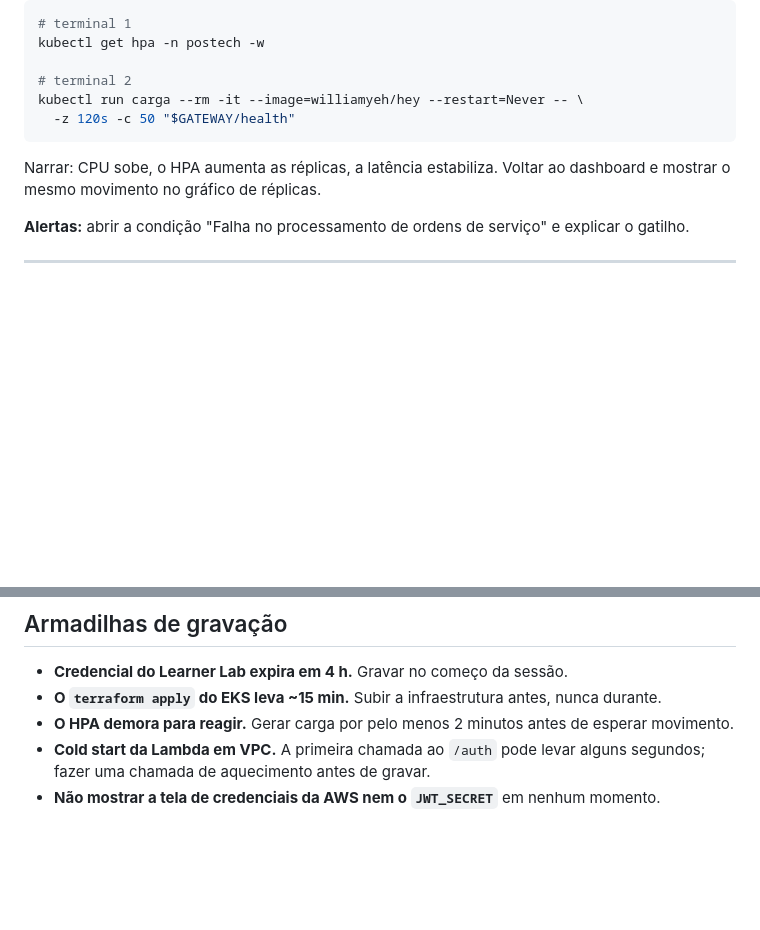
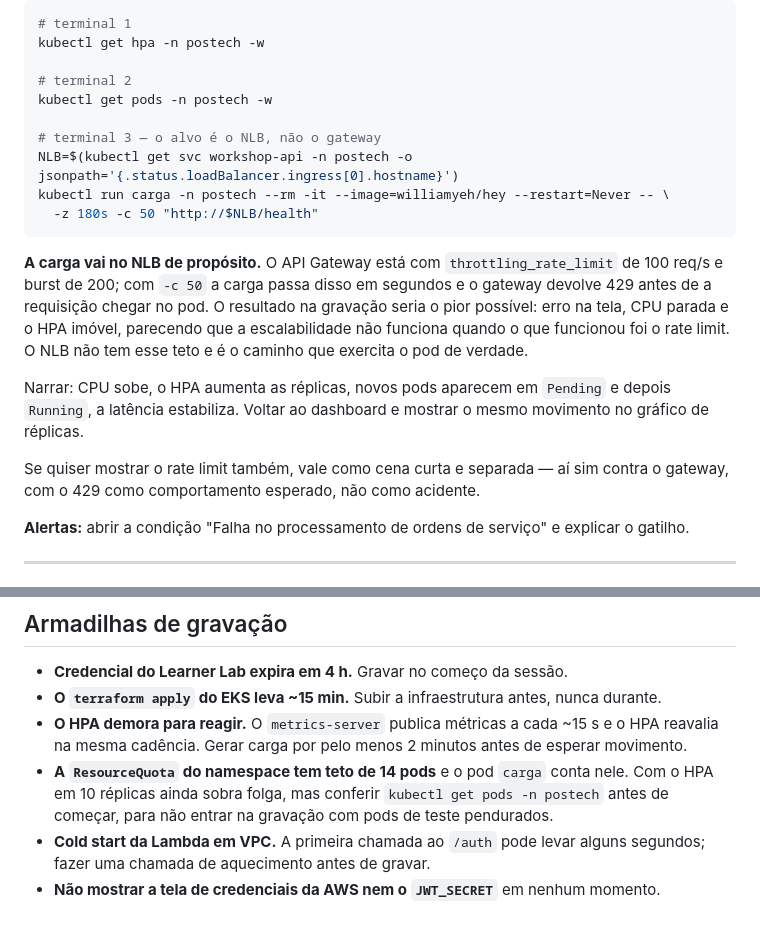
Before and after one commit to Kc1t/postech-tc3-app, a Markdown page: docs/ROTEIRO_VIDEO.md, 2 parts joined by grey strips. Rendered like a GitHub page; blank space fills up the shorter version.

Commit message:
Corrigir a demonstracao de carga do roteiro do video
O passo apontava hey -c 50 contra o API Gateway, que esta limitado a
100 req/s com burst de 200. A carga passaria disso em segundos e o
gateway devolveria 429 antes de a requisicao chegar no pod: na gravacao
apareceria erro na tela, CPU parada e HPA imovel -- exatamente a leitura
oposta da que o bloco quer demonstrar.

A carga agora vai direto no NLB, que nao tem esse teto. O rate limit
vira cena separada, onde o 429 e o comportamento esperado.

Somado: terminal acompanhando os pods subindo, aviso de que o pod de
carga conta na ResourceQuota do namespace, e a cadencia real do
metrics-server no aviso sobre a demora do HPA.

````diff
--- a/docs/ROTEIRO_VIDEO.md
+++ b/docs/ROTEIRO_VIDEO.md
@@ -146,11 +146,19 @@ Abrir o dashboard e passar pelas três páginas.
 kubectl get hpa -n postech -w
 
 # terminal 2
-kubectl run carga --rm -it --image=williamyeh/hey --restart=Never -- \
-  -z 120s -c 50 "$GATEWAY/health"
+kubectl get pods -n postech -w
+
+# terminal 3 — o alvo é o NLB, não o gateway
+NLB=$(kubectl get svc workshop-api -n postech -o jsonpath='{.status.loadBalancer.ingress[0].hostname}')
+kubectl run carga -n postech --rm -it --image=williamyeh/hey --restart=Never -- \
+  -z 180s -c 50 "http://$NLB/health"
 ```
 
-Narrar: CPU sobe, o HPA aumenta as réplicas, a latência estabiliza. Voltar ao dashboard e mostrar o mesmo movimento no gráfico de réplicas.
+**A carga vai no NLB de propósito.** O API Gateway está com `throttling_rate_limit` de 100 req/s e burst de 200; com `-c 50` a carga passa disso em segundos e o gateway devolve 429 antes de a requisição chegar no pod. O resultado na gravação seria o pior possível: erro na tela, CPU parada e o HPA imóvel, parecendo que a escalabilidade não funciona quando o que funcionou foi o rate limit. O NLB não tem esse teto e é o caminho que exercita o pod de verdade.
+
+Narrar: CPU sobe, o HPA aumenta as réplicas, novos pods aparecem em `Pending` e depois `Running`, a latência estabiliza. Voltar ao dashboard e mostrar o mesmo movimento no gráfico de réplicas.
+
+Se quiser mostrar o rate limit também, vale como cena curta e separada — aí sim contra o gateway, com o 429 como comportamento esperado, não como acidente.
 
 **Alertas:** abrir a condição "Falha no processamento de ordens de serviço" e explicar o gatilho.
 
@@ -179,6 +187,7 @@ Sem folga. Se estourar, cortar do bloco 1 — é o único que não é exigido no
 
 - **Credencial do Learner Lab expira em 4 h.** Gravar no começo da sessão.
 - **O `terraform apply` do EKS leva ~15 min.** Subir a infraestrutura antes, nunca durante.
-- **O HPA demora para reagir.** Gerar carga por pelo menos 2 minutos antes de esperar movimento.
+- **O HPA demora para reagir.** O `metrics-server` publica métricas a cada ~15 s e o HPA reavalia na mesma cadência. Gerar carga por pelo menos 2 minutos antes de esperar movimento.
+- **A `ResourceQuota` do namespace tem teto de 14 pods** e o pod `carga` conta nele. Com o HPA em 10 réplicas ainda sobra folga, mas conferir `kubectl get pods -n postech` antes de começar, para não entrar na gravação com pods de teste pendurados.
 - **Cold start da Lambda em VPC.** A primeira chamada ao `/auth` pode levar alguns segundos; fazer uma chamada de aquecimento antes de gravar.
 - **Não mostrar a tela de credenciais da AWS nem o `JWT_SECRET`** em nenhum momento.
````
